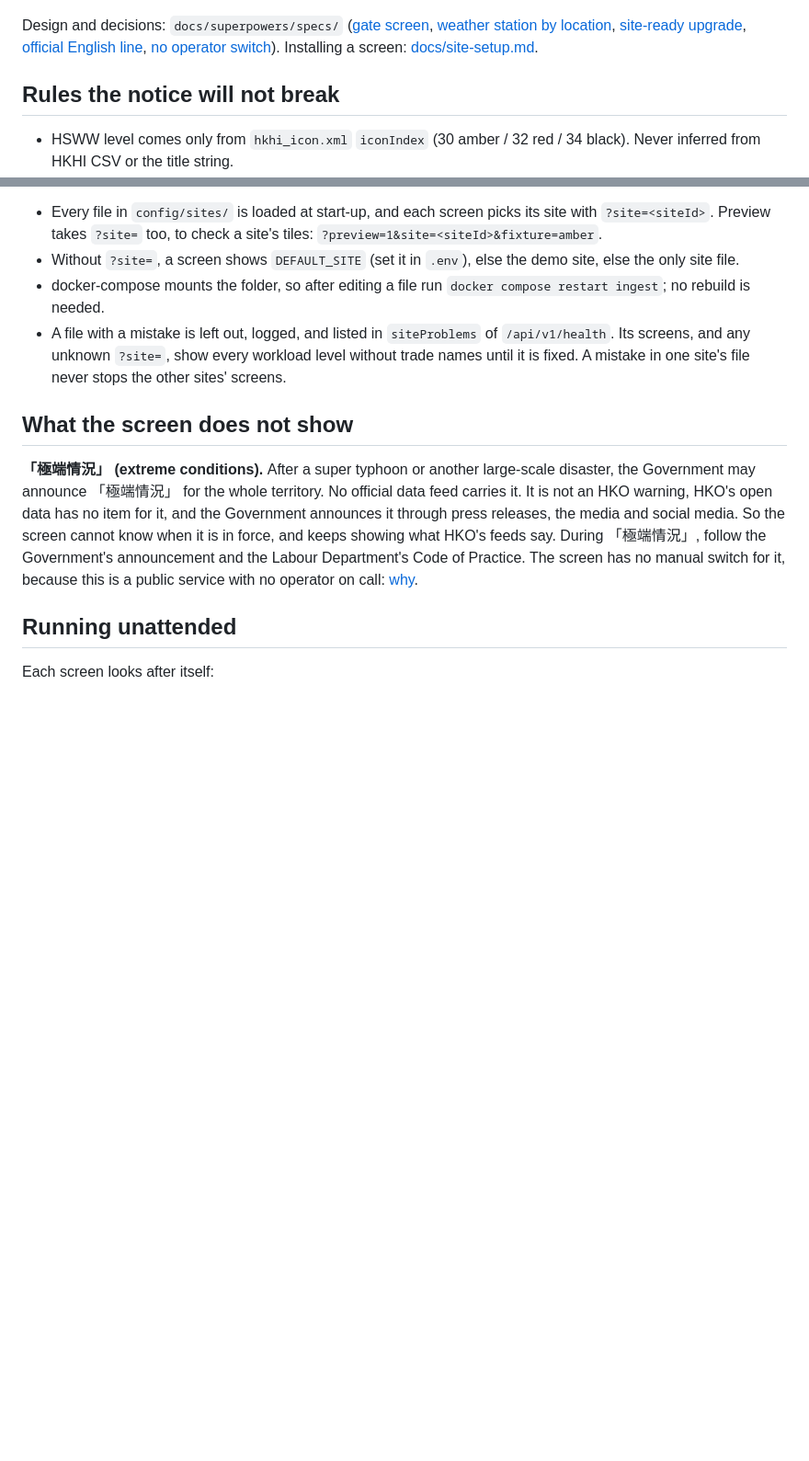
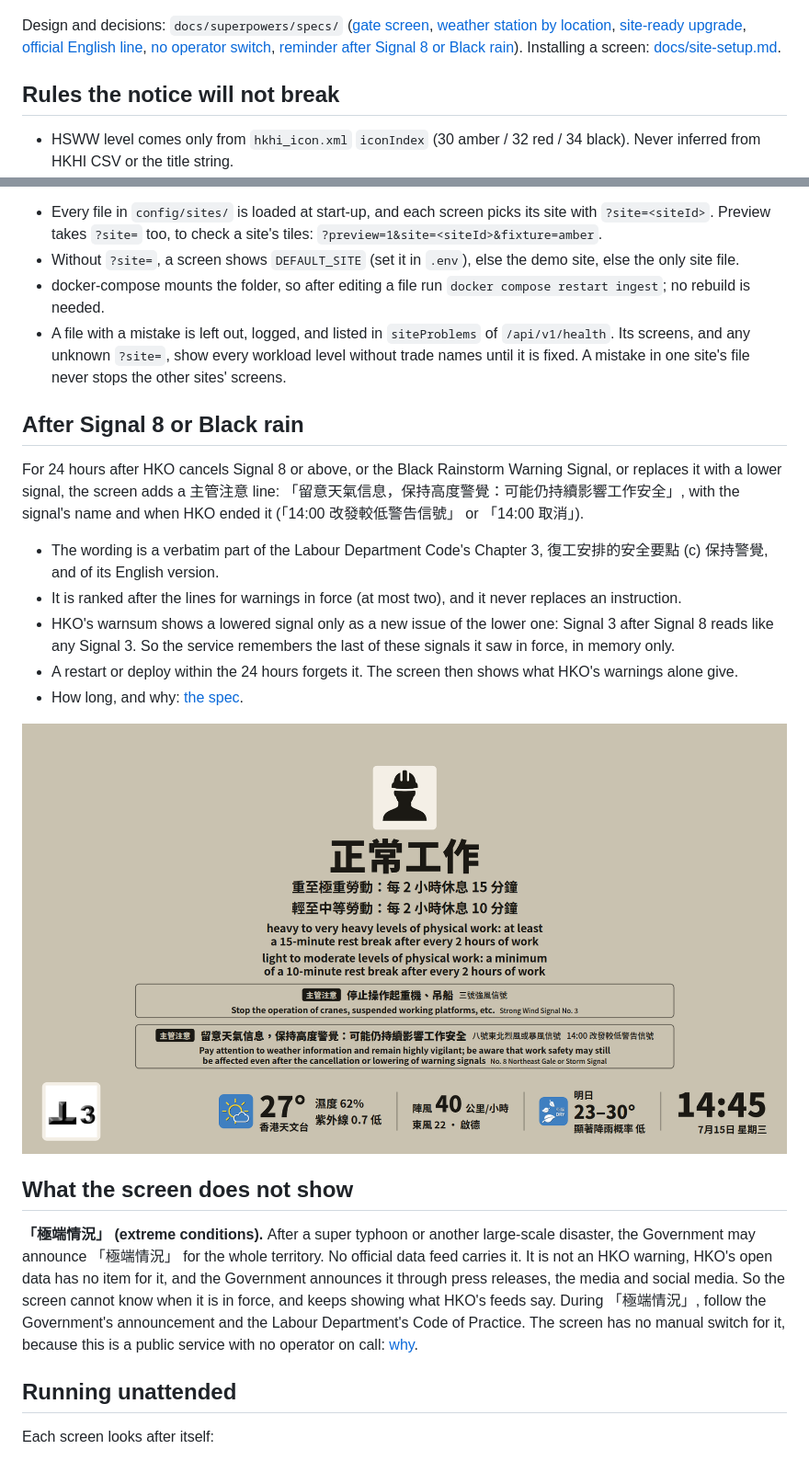
Before and after one commit to loadingcloud001/hk-site-display, a Markdown page: README.md, 2 parts joined by grey strips. Shown at 92% size. GitHub-like rendering; pictures changed too: docs/demo/after-tc8.png (added); blank space fills up the shorter version.

Commit message:
docs: spec, README, site setup and agent rule for the reminder after Signal 8
- spec 2026-11-08-after-signal-reminder-design.md: the wording, what HKO's
  feeds give after a cancellation or lowering (checked live and in archived
  copies), why the service remembers, the 24 hours, limits and rollout
- README section with a screenshot, site-setup message row, re-verification
  checklist item for Chapter 3 (c), and the no-operator spec's follow-up marked done

Co-Authored-By: Claude Opus 5.5 <noreply@anthropic.com>

```diff
--- a/README.md
+++ b/README.md
@@ -30,7 +30,7 @@ A site without `languages` shows Chinese only, exactly as before:
 
 ![Amber heat stress, Chinese only](docs/demo/amber-zh.png)
 
-Design and decisions: `docs/superpowers/specs/` ([gate screen](docs/superpowers/specs/2026-10-06-gate-screen-upgrade-design.md), [weather station by location](docs/superpowers/specs/2026-10-06-weather-station-by-location-design.md), [site-ready upgrade](docs/superpowers/specs/2026-11-07-site-ready-upgrade-design.md), [official English line](docs/superpowers/specs/2026-11-07-english-line-design.md), [no operator switch](docs/superpowers/specs/2026-11-08-no-operator-switch-design.md)). Installing a screen: [docs/site-setup.md](docs/site-setup.md).
+Design and decisions: `docs/superpowers/specs/` ([gate screen](docs/superpowers/specs/2026-10-06-gate-screen-upgrade-design.md), [weather station by location](docs/superpowers/specs/2026-10-06-weather-station-by-location-design.md), [site-ready upgrade](docs/superpowers/specs/2026-11-07-site-ready-upgrade-design.md), [official English line](docs/superpowers/specs/2026-11-07-english-line-design.md), [no operator switch](docs/superpowers/specs/2026-11-08-no-operator-switch-design.md), [reminder after Signal 8 or Black rain](docs/superpowers/specs/2026-11-08-after-signal-reminder-design.md)). Installing a screen: [docs/site-setup.md](docs/site-setup.md).
 
 ## Rules the notice will not break
 
@@ -120,6 +120,18 @@ Stations and coordinates are HKO's own (https://www.hko.gov.hk/en/cis/stn.htm).
 - docker-compose mounts the folder, so after editing a file run `docker compose restart ingest`; no rebuild is needed.
 - A file with a mistake is left out, logged, and listed in `siteProblems` of `/api/v1/health`. Its screens, and any unknown `?site=`, show every workload level without trade names until it is fixed. A mistake in one site's file never stops the other sites' screens.
 
+## After Signal 8 or Black rain
+
+For 24 hours after HKO cancels Signal 8 or above, or the Black Rainstorm Warning Signal, or replaces it with a lower signal, the screen adds a 主管注意 line: 「留意天氣信息，保持高度警覺：可能仍持續影響工作安全」, with the signal's name and when HKO ended it (「14:00 改發較低警告信號」 or 「14:00 取消」).
+
+- The wording is a verbatim part of the Labour Department Code's Chapter 3, 復工安排的安全要點 (c) 保持警覺, and of its English version.
+- It is ranked after the lines for warnings in force (at most two), and it never replaces an instruction.
+- HKO's warnsum shows a lowered signal only as a new issue of the lower one: Signal 3 after Signal 8 reads like any Signal 3. So the service remembers the last of these signals it saw in force, in memory only.
+- A restart or deploy within the 24 hours forgets it. The screen then shows what HKO's warnings alone give.
+- How long, and why: [the spec](docs/superpowers/specs/2026-11-08-after-signal-reminder-design.md).
+
+![After Signal 8 was lowered to Signal 3](docs/demo/after-tc8.png)
+
 ## What the screen does not show
 
 **「極端情況」 (extreme conditions).** After a super typhoon or another large-scale disaster, the Government may announce 「極端情況」 for the whole territory. No official data feed carries it. It is not an HKO warning, HKO's open data has no item for it, and the Government announces it through press releases, the media and social media. So the screen cannot know when it is in force, and keeps showing what HKO's feeds say. During 「極端情況」, follow the Government's announcement and the Labour Department's Code of Practice. The screen has no manual switch for it, because this is a public service with no operator on call: [why](docs/superpowers/specs/2026-11-08-no-operator-switch-design.md).
```
Also changed, not shown: AGENTS.md (+1 -0 lines), docs/site-setup.md (+1 -0 lines), 3 other files.
